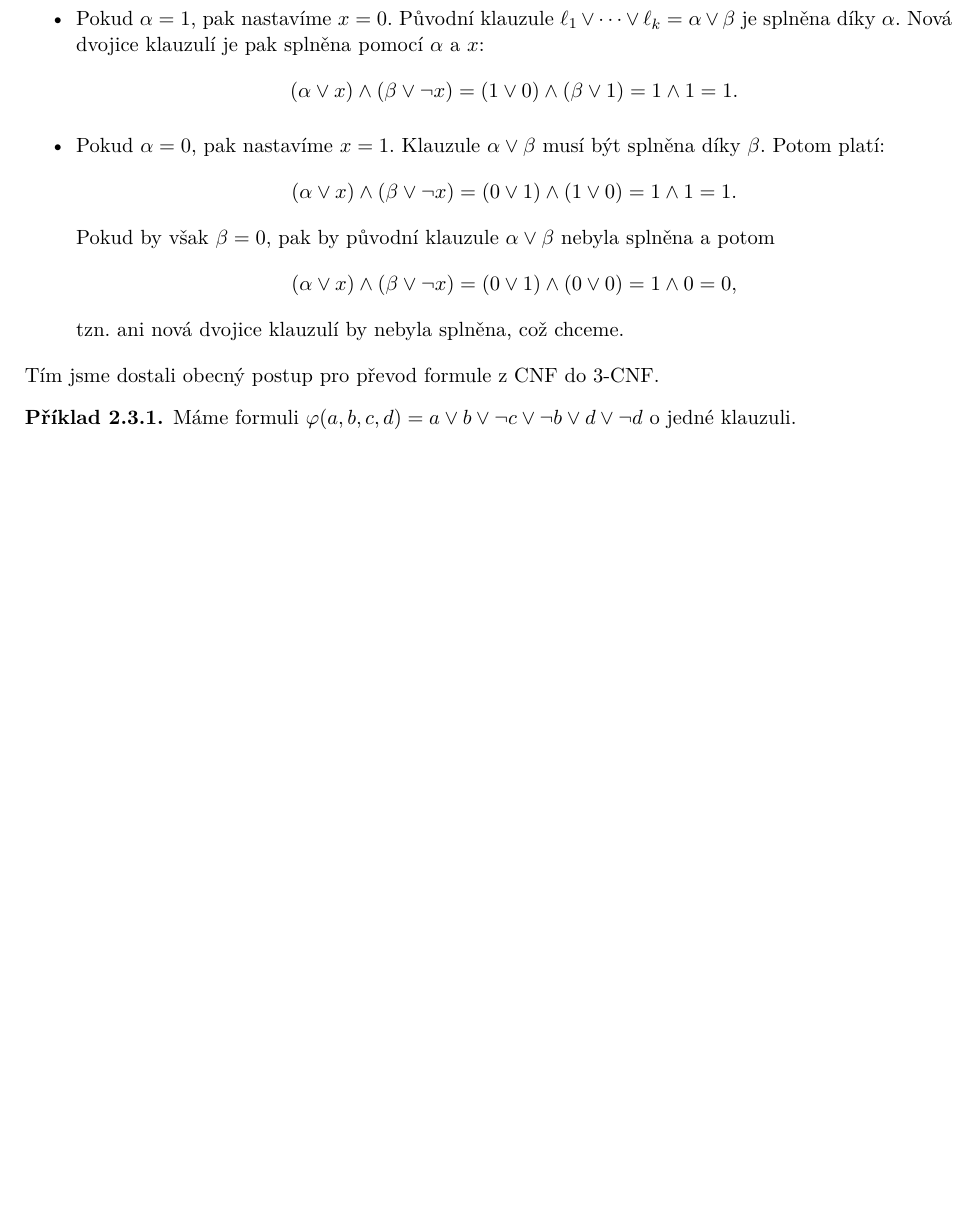
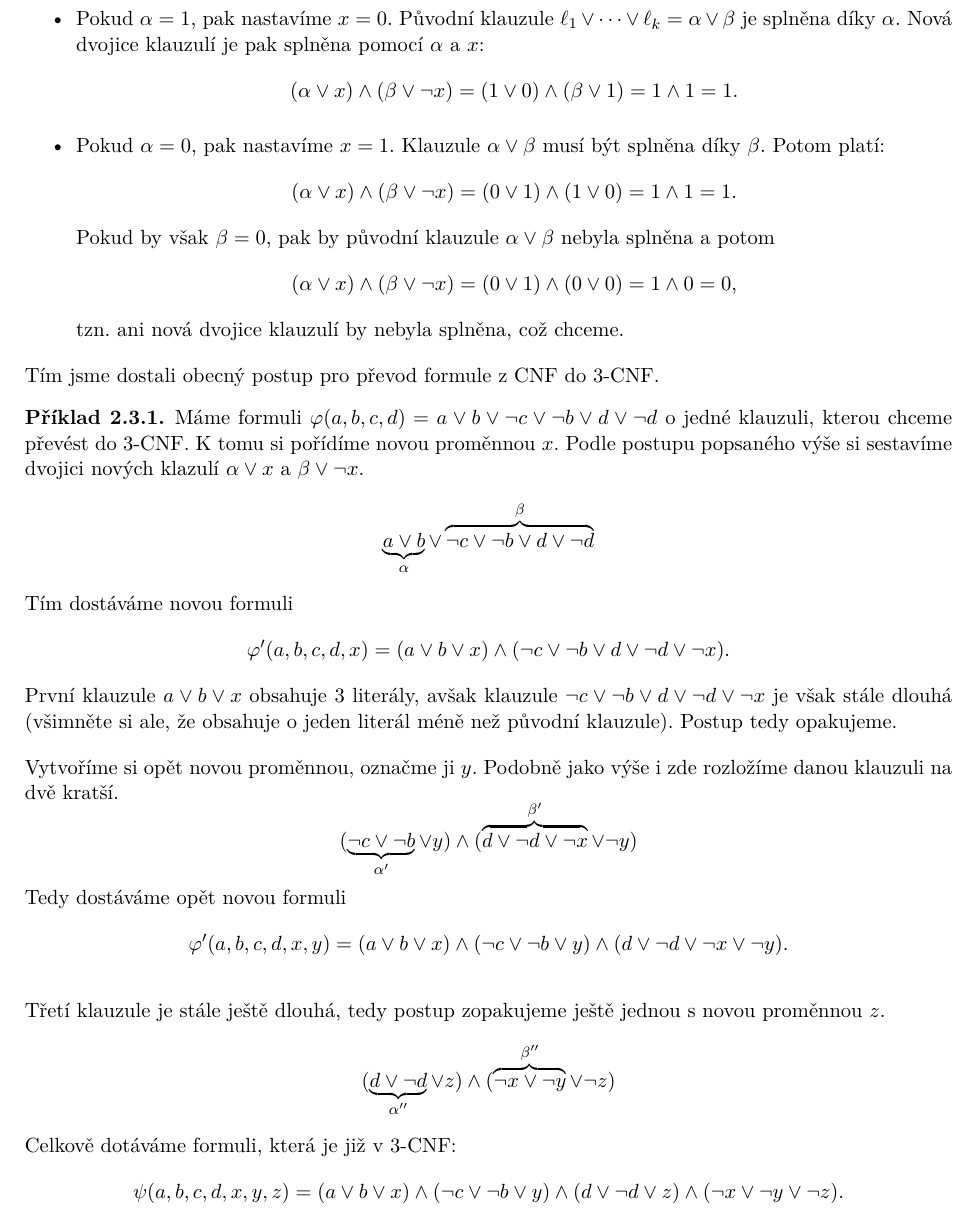
Before and after one commit to D4vEOFF/TI-skripta, a LaTeX book (ti-tretak.tex, which reads 02-problemy/sections/s03-3sat.tex): part of page 37 of 42, cut so that both start at the same text, the shorter picture padded with empty space. Compiled offline with pdfLaTeX.

Commit message:
Aktualizována ch02s03

```diff
--- a/02-problemy/sections/s03-3sat.tex
+++ b/02-problemy/sections/s03-3sat.tex
@@ -34,5 +34,21 @@ Nyní zbývá dořešit, jak to bude s hodnotou proměnné $x$. Podobně jako u
 \end{itemize}
 Tím jsme dostali obecný postup pro převod formule z CNF do 3-CNF.
 \begin{example}
-    Máme formuli $\varphi(a,b,c,d)=a\lor b\lor \neg c\lor \neg b\lor d\lor \neg d$ o jedné klauzuli.
+    Máme formuli $\varphi(a,b,c,d)=a\lor b\lor \neg c\lor \neg b\lor d\lor \neg d$ o jedné klauzuli, kterou chceme převést do 3-CNF. K tomu si pořídíme novou proměnnou $x$. Podle postupu popsaného výše si sestavíme dvojici nových klazulí $\alpha\lor x$ a $\beta\lor\neg x$.
+    \[\underbrace{a\lor b}_{\alpha}\lor \overbrace{\neg c\lor \neg b\lor d\lor \neg d}^{\beta}\]
+    Tím dostáváme novou formuli
+    \[\varphi^\prime(a,b,c,d,x)=(a\lor b\lor x)\land(\neg c\lor \neg b\lor d\lor \neg d\lor\neg x).\]
+    První klauzule $a\lor b\lor x$ obsahuje 3 literály, avšak klauzule $\neg c\lor \neg b\lor d\lor \neg d\lor\neg x$ je však stále dlouhá (všimněte si ale, že obsahuje o jeden literál méně než původní klauzule). Postup tedy opakujeme.
+
+    Vytvoříme si opět novou proměnnou, označme ji $y$. Podobně jako výše i zde rozložíme danou klauzuli na dvě kratší.
+    \[(\underbrace{\neg c\lor \neg b}_{\alpha^\prime}\lor y)\land(\overbrace{d\lor \neg d\lor\neg x}^{\beta^\prime}\lor\neg y)\]
+    Tedy dostáváme opět novou formuli
+    \[\varphi^\prime(a,b,c,d,x,y)=(a\lor b\lor x)\land(\neg c\lor \neg b\lor y)\land(d\lor \neg d\lor\neg x\lor\neg y).\]
+
+    Třetí klauzule je stále ještě dlouhá, tedy postup zopakujeme ještě jednou s novou proměnnou $z$.
+    \[(\underbrace{d\lor \neg d}_{\alpha^{\prime\prime}}\lor z)\land(\overbrace{\neg x\lor\neg y}^{\beta^{\prime\prime}}\lor\neg z)\]
+    Celkově dotáváme formuli, která je již v 3-CNF:
+    \[\psi(a,b,c,d,x,y,z)=(a\lor b\lor x)\land(\neg c\lor \neg b\lor y)\land(d\lor \neg d\lor z)\land(\neg x\lor\neg y\lor\neg z).\]
+
+    %% TODO: Přidat výpočet pro konkrétní hodnoty proměnných
 \end{example}
```
Also changed, not shown: ti-tretak.pdf.
